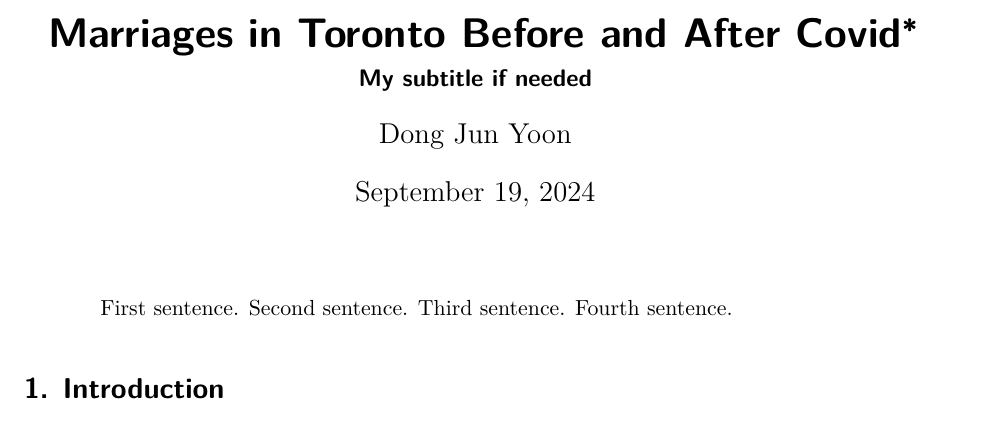
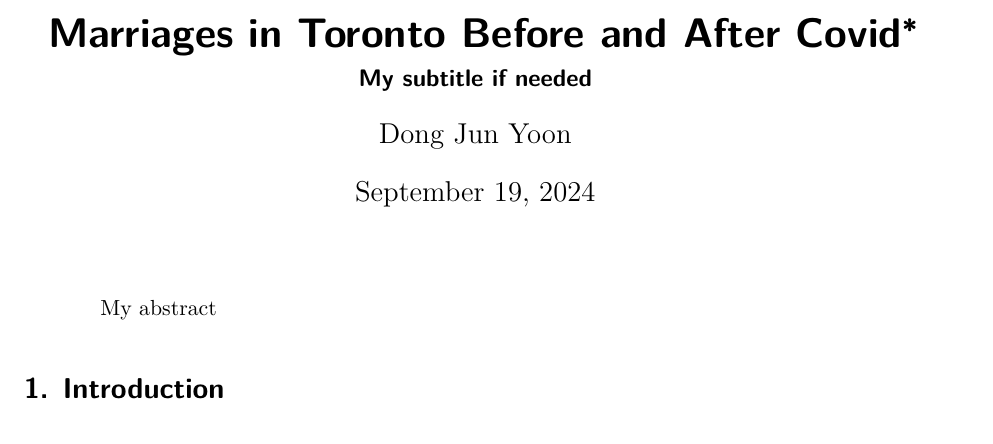
Before and after one commit to DJY1231/sta304_g28, a Quarto document (paper/paper.qmd): part of page 1 of 5, cut so that both start at the same text. Rendered offline with R 4.5, knitr and Pandoc in place of Quarto, then LaTeX, with nearby package versions; some code elsewhere in the file could not run offline.

Commit message:
Update paper.qmd

```diff
--- a/paper/paper.qmd
+++ b/paper/paper.qmd
@@ -6,7 +6,7 @@ author:
 thanks: "Code and data are available at: LINK."
 date: today
 date-format: long
-abstract: "First sentence. Second sentence. Third sentence. Fourth sentence."
+abstract: "My abstract"
 format: pdf
 number-sections: true
 bibliography: references.bib
```
